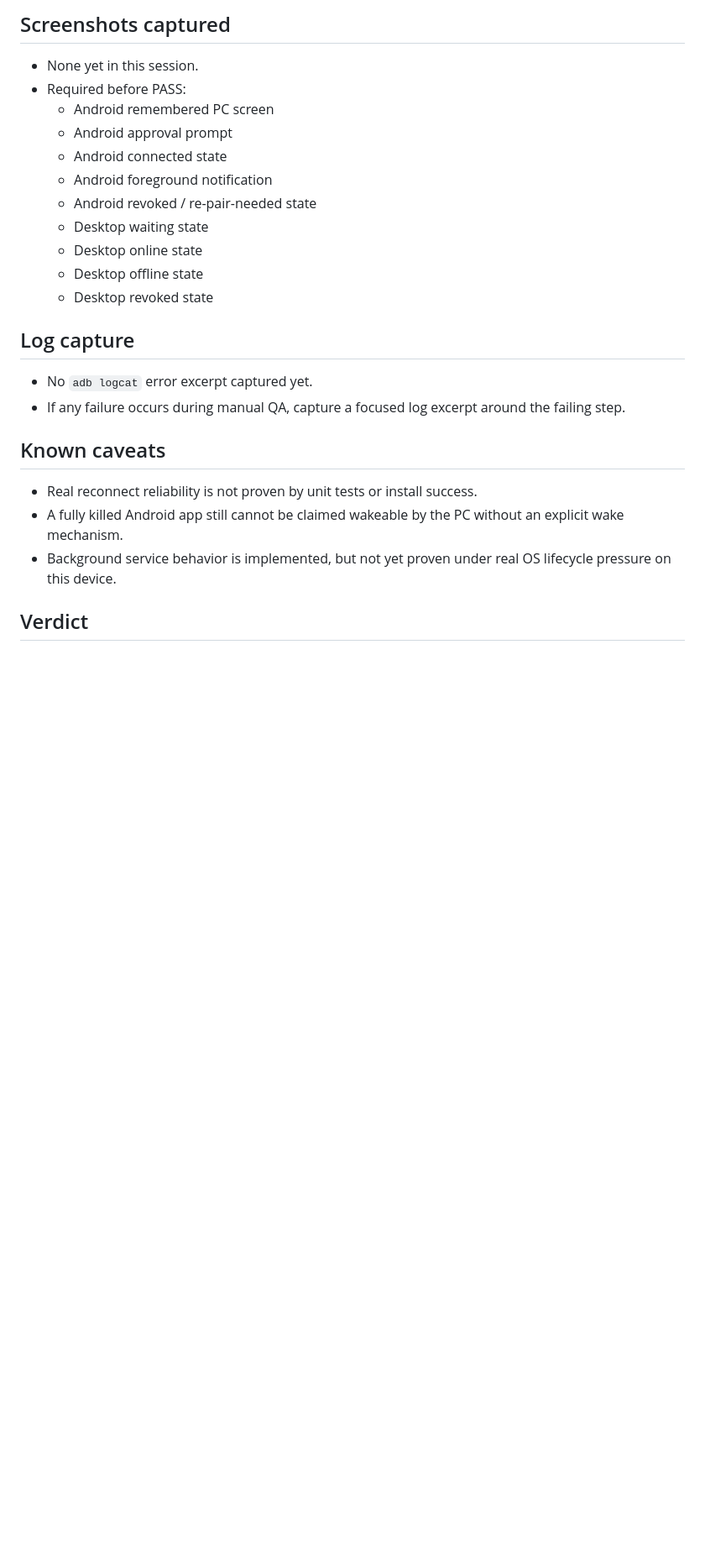
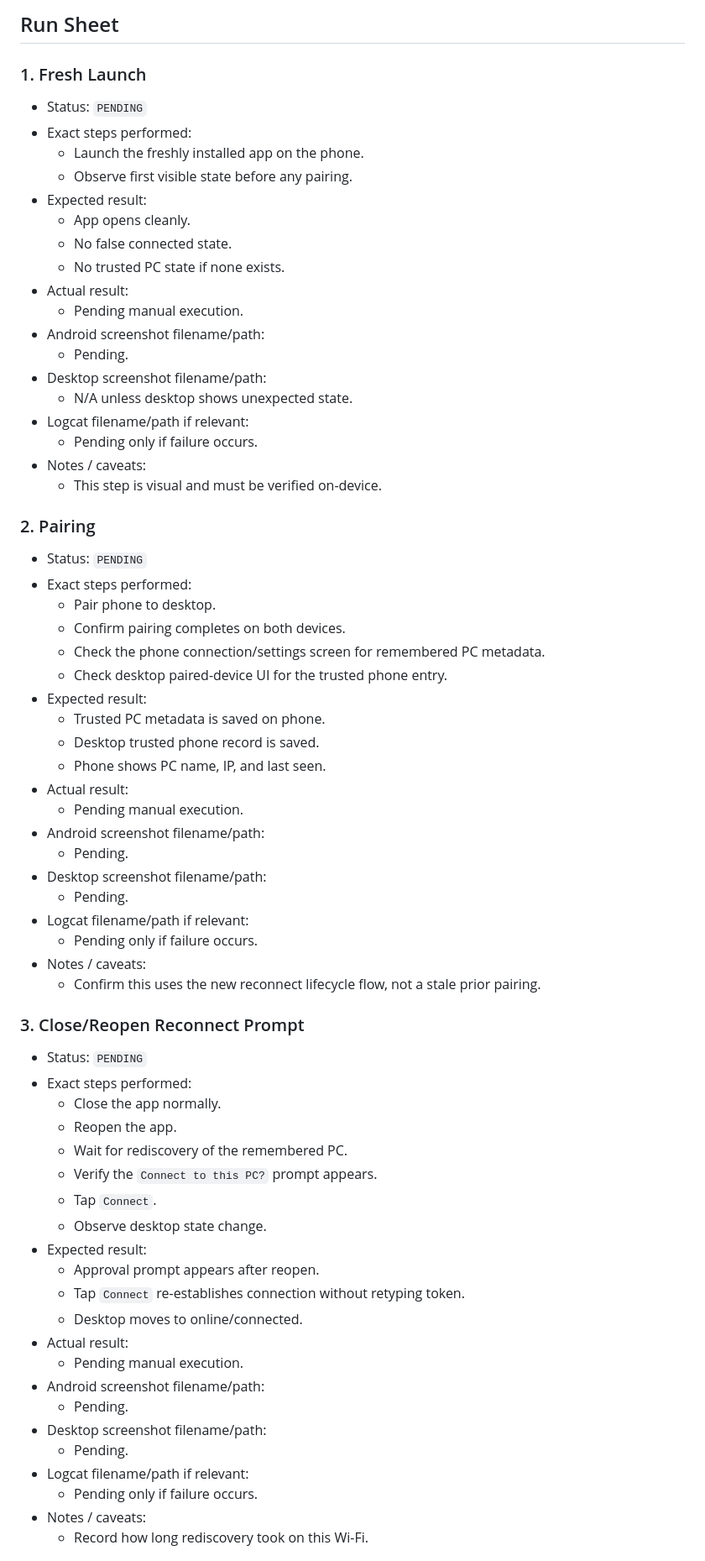
Before and after one commit to lazelife420-spec/CacheVault, a Markdown page: docs/CACHE_VAULT_ANDROID_RECONNECT_DEVICE_QA_2026-07-01.md, the part around one of its changes. Shown at 84% size. GitHub-like rendering; blank space fills up the shorter version.

Commit message:
docs: convert Android reconnect QA into live run sheet

```diff
--- a/docs/CACHE_VAULT_ANDROID_RECONNECT_DEVICE_QA_2026-07-01.md
+++ b/docs/CACHE_VAULT_ANDROID_RECONNECT_DEVICE_QA_2026-07-01.md
@@ -56,27 +50,72 @@ Date: 2026-07-01
 
-## Screenshots captured
+## Run Sheet
 
-- None yet in this session.
-- Required before PASS:
-  - Android remembered PC screen
-  - Android approval prompt
-  - Android connected state
-  - Android foreground notification
-  - Android revoked / re-pair-needed state
-  - Desktop waiting state
-  - Desktop online state
-  - Desktop offline state
-  - Desktop revoked state
+### 1. Fresh Launch
 
-## Log capture
+- Status: `PENDING`
+- Exact steps performed:
+  - Launch the freshly installed app on the phone.
+  - Observe first visible state before any pairing.
+- Expected result:
+  - App opens cleanly.
+  - No false connected state.
+  - No trusted PC state if none exists.
+- Actual result:
+  - Pending manual execution.
+- Android screenshot filename/path:
+  - Pending.
+- Desktop screenshot filename/path:
+  - N/A unless desktop shows unexpected state.
+- Logcat filename/path if relevant:
+  - Pending only if failure occurs.
+- Notes / caveats:
+  - This step is visual and must be verified on-device.
 
-- No `adb logcat` error excerpt captured yet.
-- If any failure occurs during manual QA, capture a focused log excerpt around the failing step.
+### 2. Pairing
 
-## Known caveats
+- Status: `PENDING`
+- Exact steps performed:
+  - Pair phone to desktop.
+  - Confirm pairing completes on both devices.
+  - Check the phone connection/settings screen for remembered PC metadata.
+  - Check desktop paired-device UI for the trusted phone entry.
+- Expected result:
+  - Trusted PC metadata is saved on phone.
+  - Desktop trusted phone record is saved.
+  - Phone shows PC name, IP, and last seen.
+- Actual result:
+  - Pending manual execution.
+- Android screenshot filename/path:
+  - Pending.
+- Desktop screenshot filename/path:
+  - Pending.
+- Logcat filename/path if relevant:
+  - Pending only if failure occurs.
+- Notes / caveats:
+  - Confirm this uses the new reconnect lifecycle flow, not a stale prior pairing.
 
-- Real reconnect reliability is not proven by unit tests or install success.
-- A fully killed Android app still cannot be claimed wakeable by the PC without an explicit wake mechanism.
-- Background service behavior is implemented, but not yet proven under real OS lifecycle pressure on this device.
+### 3. Close/Reopen Reconnect Prompt
 
-## Verdict
+- Status: `PENDING`
+- Exact steps performed:
+  - Close the app normally.
+  - Reopen the app.
+  - Wait for rediscovery of the remembered PC.
+  - Verify the `Connect to this PC?` prompt appears.
+  - Tap `Connect`.
+  - Observe desktop state change.
+- Expected result:
+  - Approval prompt appears after reopen.
+  - Tap `Connect` re-establishes connection without retyping token.
+  - Desktop moves to online/connected.
+- Actual result:
+  - Pending manual execution.
+- Android screenshot filename/path:
+  - Pending.
+- Desktop screenshot filename/path:
+  - Pending.
+- Logcat filename/path if relevant:
+  - Pending only if failure occurs.
+- Notes / caveats:
+  - Record how long rediscovery took on this Wi-Fi.
+
```
Also changed, not shown: other parts of docs/CACHE_VAULT_ANDROID_RECONNECT_DEVICE_QA_2026-07-01.md (+202 -39 lines).
